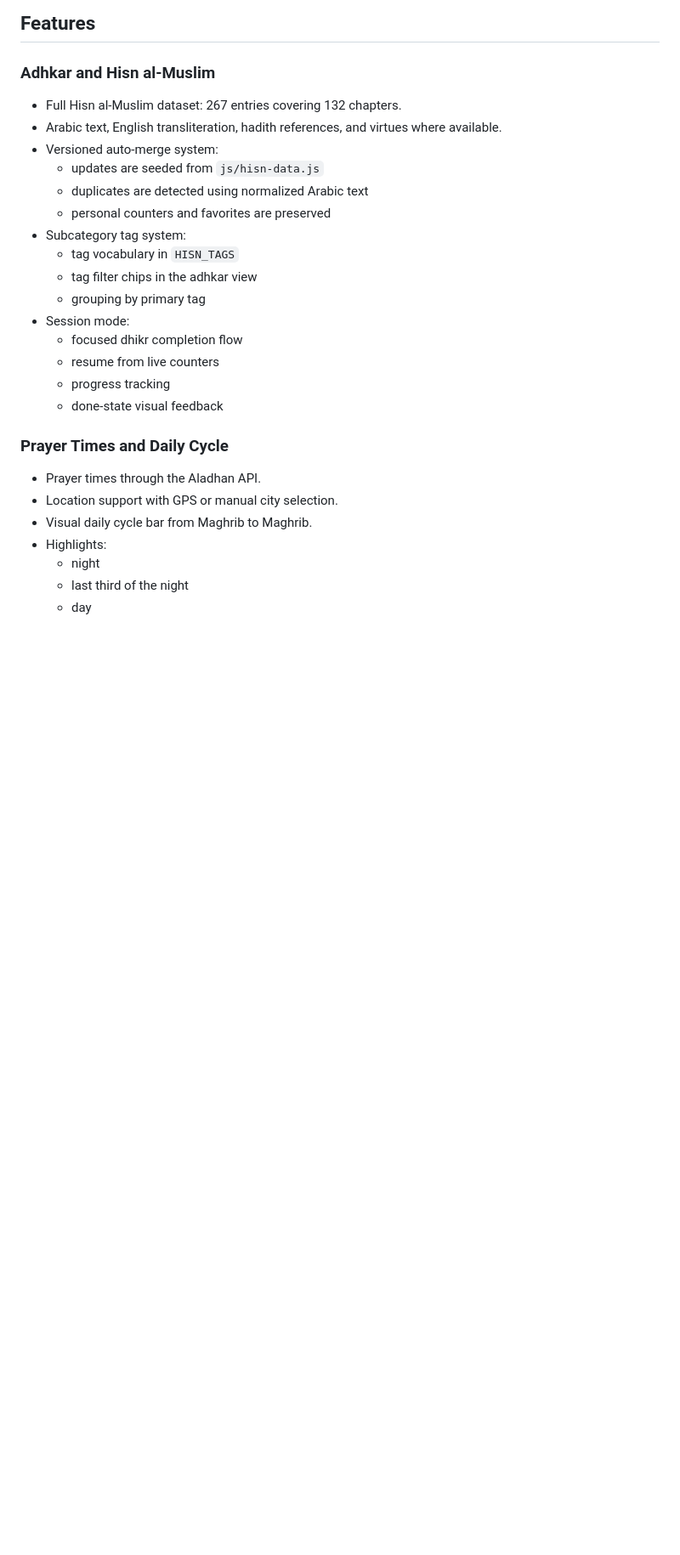
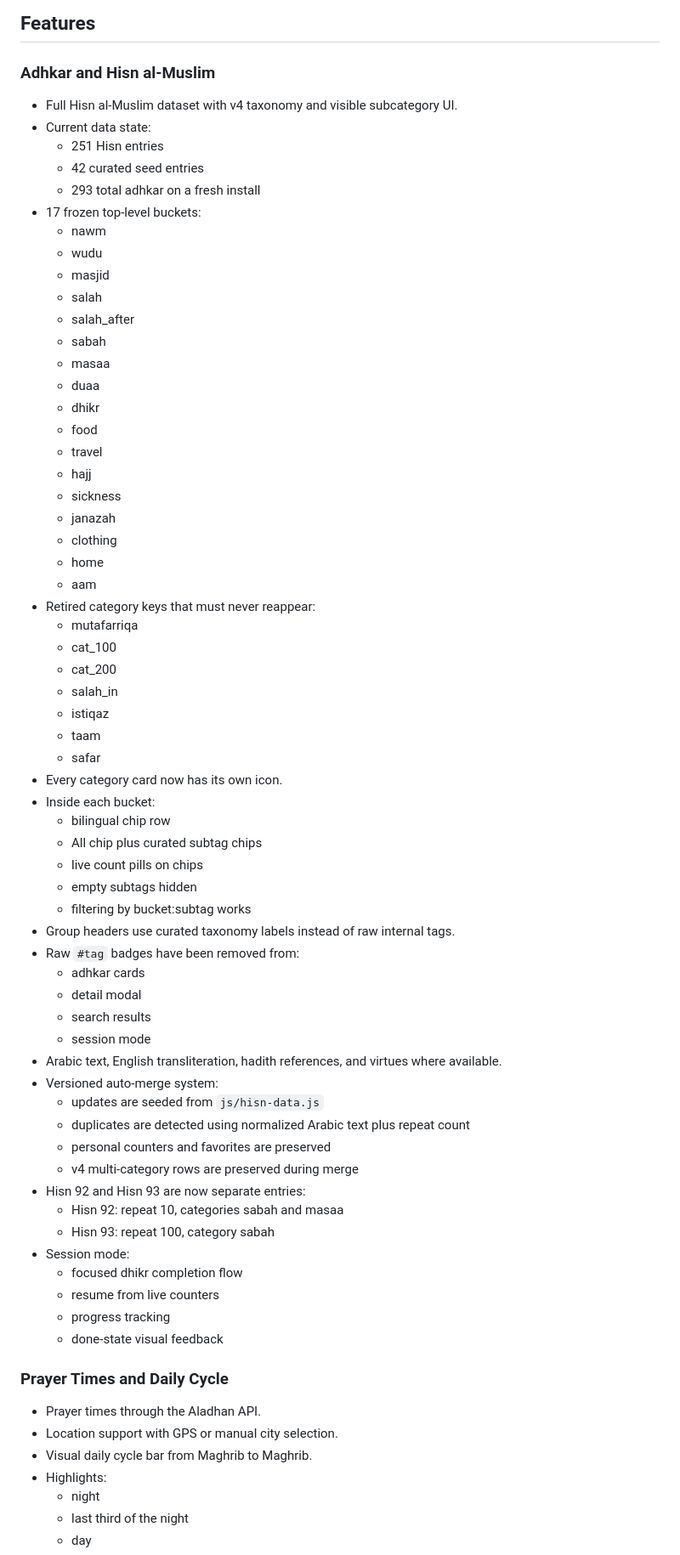
Before and after one commit to Nobodyssssy/adkar, a Markdown page: README.md, the part around one of its changes. Shown at 85% size. Drawn GitHub-style; blank space fills up the shorter version.

```diff
--- a/README.md
+++ b/README.md
@@ -10,16 +10,59 @@ There is no framework and no build step.
 
 ### Adhkar and Hisn al-Muslim
 
-- Full Hisn al-Muslim dataset: 267 entries covering 132 chapters.
+- Full Hisn al-Muslim dataset with v4 taxonomy and visible subcategory UI.
+- Current data state:
+  - 251 Hisn entries
+  - 42 curated seed entries
+  - 293 total adhkar on a fresh install
+- 17 frozen top-level buckets:
+  - nawm
+  - wudu
+  - masjid
+  - salah
+  - salah_after
+  - sabah
+  - masaa
+  - duaa
+  - dhikr
+  - food
+  - travel
+  - hajj
+  - sickness
+  - janazah
+  - clothing
+  - home
+  - aam
+- Retired category keys that must never reappear:
+  - mutafarriqa
+  - cat_100
+  - cat_200
+  - salah_in
+  - istiqaz
+  - taam
+  - safar
+- Every category card now has its own icon.
+- Inside each bucket:
+  - bilingual chip row
+  - All chip plus curated subtag chips
+  - live count pills on chips
+  - empty subtags hidden
+  - filtering by bucket:subtag works
+- Group headers use curated taxonomy labels instead of raw internal tags.
+- Raw `#tag` badges have been removed from:
+  - adhkar cards
+  - detail modal
+  - search results
+  - session mode
 - Arabic text, English transliteration, hadith references, and virtues where available.
 - Versioned auto-merge system:
   - updates are seeded from `js/hisn-data.js`
-  - duplicates are detected using normalized Arabic text
+  - duplicates are detected using normalized Arabic text plus repeat count
   - personal counters and favorites are preserved
-- Subcategory tag system:
-  - tag vocabulary in `HISN_TAGS`
-  - tag filter chips in the adhkar view
-  - grouping by primary tag
+  - v4 multi-category rows are preserved during merge
+- Hisn 92 and Hisn 93 are now separate entries:
+  - Hisn 92: repeat 10, categories sabah and masaa
+  - Hisn 93: repeat 100, category sabah
 - Session mode:
   - focused dhikr completion flow
   - resume from live counters
```
Also changed, not shown: other parts of README.md (+136 -24 lines).
